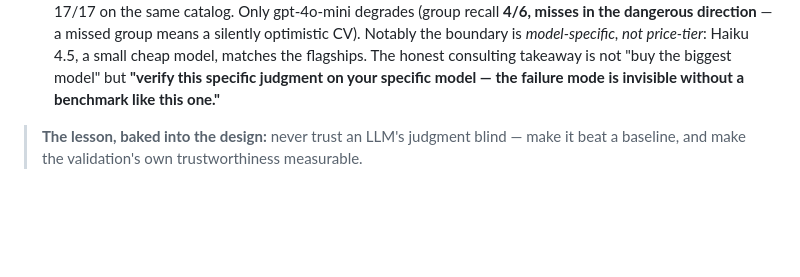
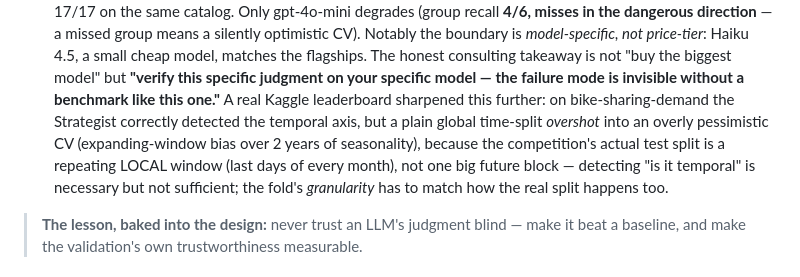
Before and after one commit to helenaschulz/maestra, a Markdown page: README.md, the part around the change. Rendered like a GitHub page; blank space fills up the shorter version.

```diff
--- a/README.md
+++ b/README.md
@@ -124,7 +124,12 @@ Four findings that shape the design:
    the boundary is *model-specific, not price-tier*: Haiku 4.5, a small cheap model, matches the
    flagships. The honest consulting takeaway is not "buy the biggest model" but **"verify this
    specific judgment on your specific model — the failure mode is invisible without a benchmark
-   like this one."**
+   like this one."** A real Kaggle leaderboard sharpened this further: on bike-sharing-demand the
+   Strategist correctly detected the temporal axis, but a plain global time-split *overshot* into
+   an overly pessimistic CV (expanding-window bias over 2 years of seasonality), because the
+   competition's actual test split is a repeating LOCAL window (last days of every month), not one
+   big future block — detecting "is it temporal" is necessary but not sufficient; the fold's
+   *granularity* has to match how the real split happens too.
 
 > **The lesson, baked into the design:** never trust an LLM's judgment blind — make it beat a
 > baseline, and make the validation's own trustworthiness measurable.
```
Also changed, not shown: docs/RESULTS.md (+48 -18 lines).
